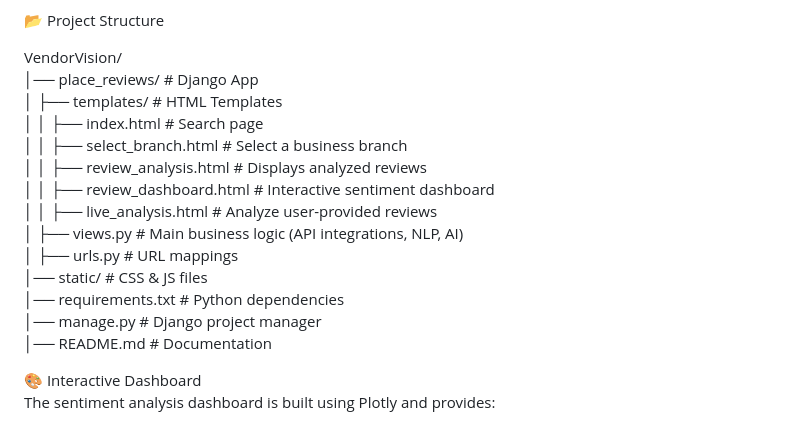
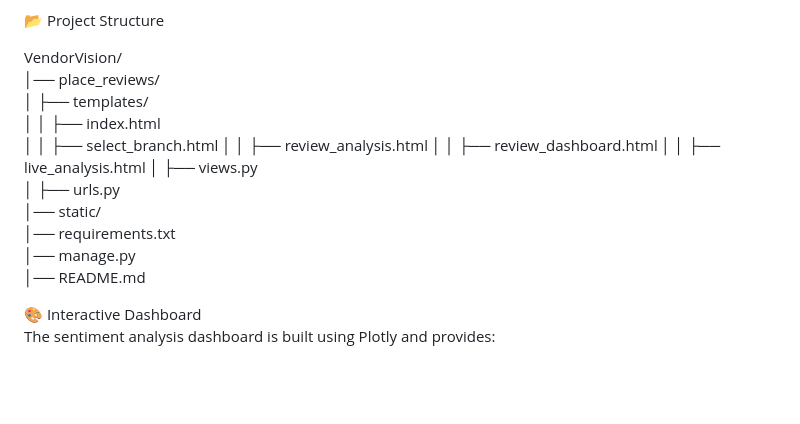
Before and after one commit to ZaBy10/VendorVision, a Markdown page: README.md, the part around the change. GitHub-like rendering; blank space fills up the shorter version.

```diff
--- a/README.md
+++ b/README.md
@@ -63,19 +63,19 @@ Access the app at http://127.0.0.1:8000/
 📂 Project Structure
 
 VendorVision/
-│── place_reviews/             # Django App
-│   ├── templates/             # HTML Templates
-│   │   ├── index.html         # Search page
-│   │   ├── select_branch.html # Select a business branch
-│   │   ├── review_analysis.html # Displays analyzed reviews
-│   │   ├── review_dashboard.html # Interactive sentiment dashboard
-│   │   ├── live_analysis.html # Analyze user-provided reviews
-│   ├── views.py               # Main business logic (API integrations, NLP, AI)
-│   ├── urls.py                # URL mappings
-│── static/                    # CSS & JS files
-│── requirements.txt           # Python dependencies
-│── manage.py                  # Django project manager
-│── README.md                  # Documentation
+│── place_reviews/
+│   ├── templates/
+│   │   ├── index.html
+│   │   ├── select_branch.html
+│   │   ├── review_analysis.html
+│   │   ├── review_dashboard.html
+│   │   ├── live_analysis.html
+│   ├── views.py
+│   ├── urls.py
+│── static/
+│── requirements.txt
+│── manage.py
+│── README.md
 
 
 🎨 Interactive Dashboard
```
